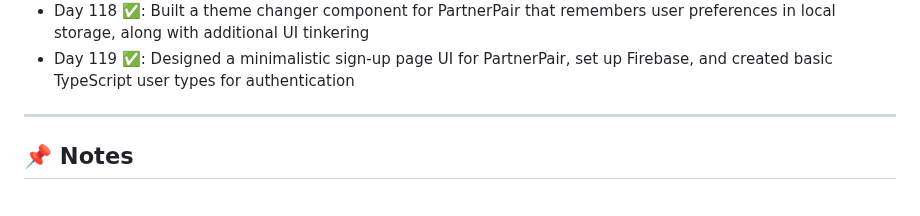
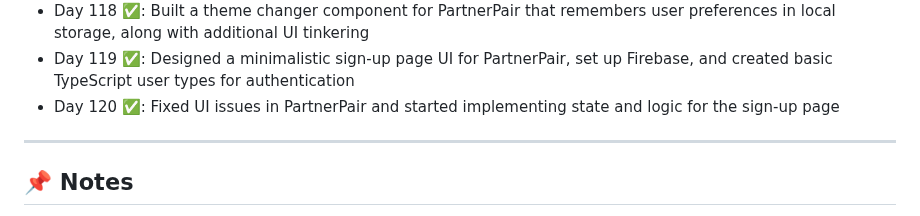
Before and after one commit to delta6626/365-days-of-code, a Markdown page: README.md, the part around the change. Drawn GitHub-style.

```diff
--- a/README.md
+++ b/README.md
@@ -134,6 +134,7 @@ I'll try to update this as I go.
 - Day 117 ✅: Started building the Navbar for PartnerPair, ensuring responsiveness across all screens.
 - Day 118 ✅: Built a theme changer component for PartnerPair that remembers user preferences in local storage, along with additional UI tinkering
 - Day 119 ✅: Designed a minimalistic sign-up page UI for PartnerPair, set up Firebase, and created basic TypeScript user types for authentication
+- Day 120 ✅: Fixed UI issues in PartnerPair and started implementing state and logic for the sign-up page
 ---
 
 ## 📌 Notes
```
